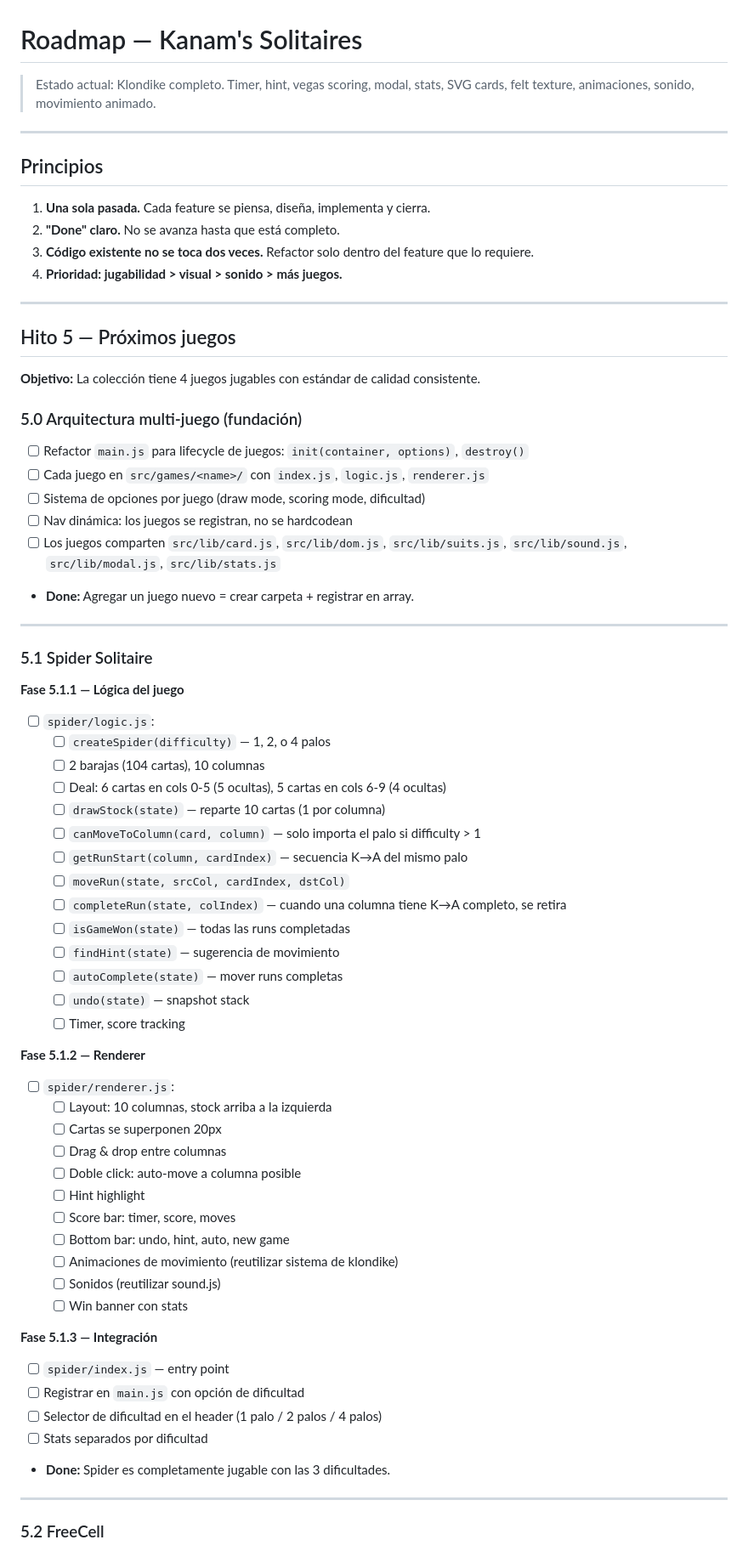
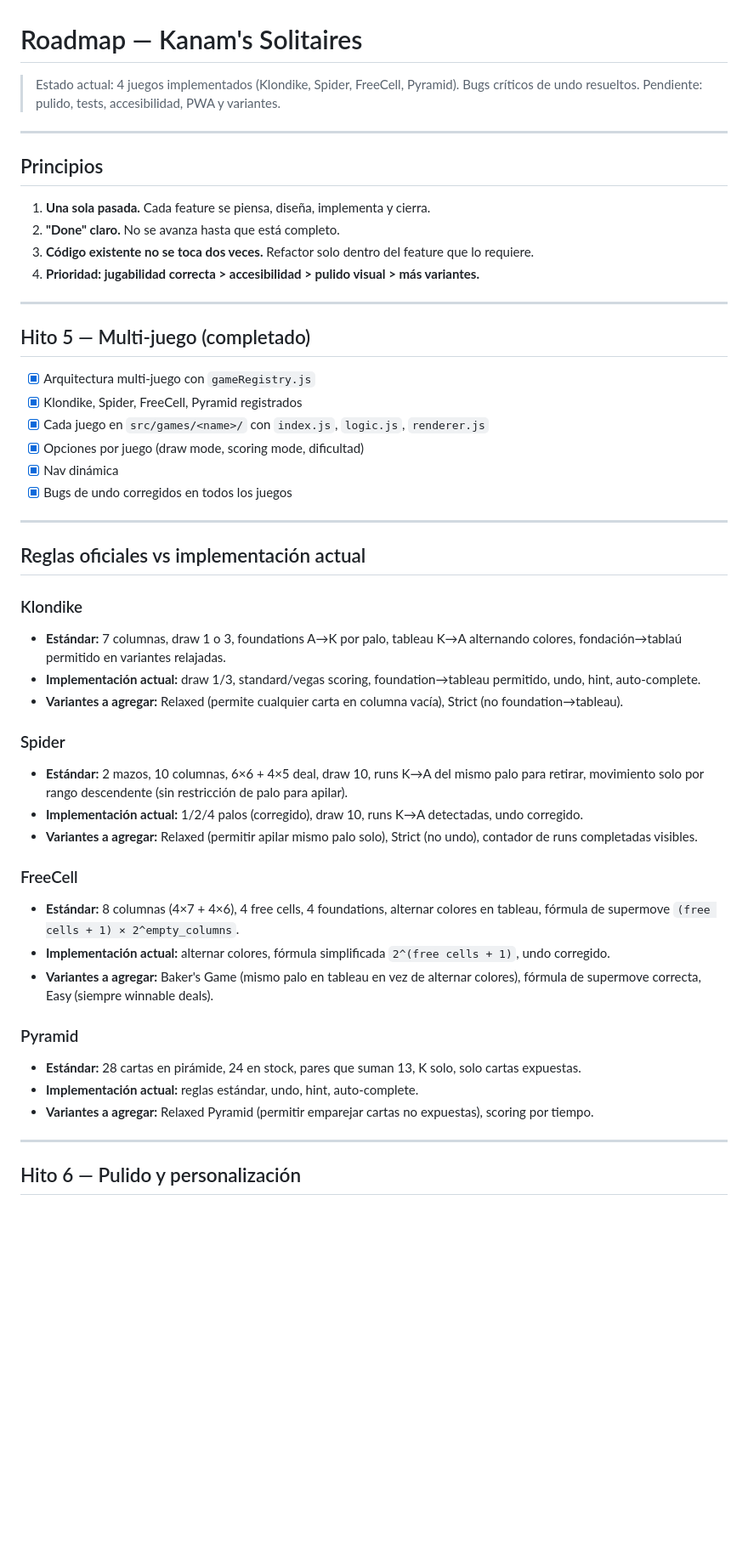
Before and after one commit to gonzoblasco/kanam-solitaires, a Markdown page: .knowledge/ROADMAP.md, the part around one of its changes. Shown at 85% size. Rendered like a GitHub page; blank space fills up the shorter version.

Commit message:
docs: updated ROADMAP with rules research and customization plan

```diff
--- a/.knowledge/ROADMAP.md
+++ b/.knowledge/ROADMAP.md
@@ -1,6 +1,6 @@
 # Roadmap — Kanam's Solitaires
 
-> Estado actual: Klondike completo. Timer, hint, vegas scoring, modal, stats, SVG cards, felt texture, animaciones, sonido, movimiento animado.
+> Estado actual: 4 juegos implementados (Klondike, Spider, FreeCell, Pyramid). Bugs críticos de undo resueltos. Pendiente: pulido, tests, accesibilidad, PWA y variantes.
 
 ---
 
@@ -9,64 +9,44 @@
 1. **Una sola pasada.** Cada feature se piensa, diseña, implementa y cierra.
 2. **"Done" claro.** No se avanza hasta que está completo.
 3. **Código existente no se toca dos veces.** Refactor solo dentro del feature que lo requiere.
-4. **Prioridad: jugabilidad > visual > sonido > más juegos.**
+4. **Prioridad: jugabilidad correcta > accesibilidad > pulido visual > más variantes.**
 
 ---
 
-## Hito 5 — Próximos juegos
+## Hito 5 — Multi-juego (completado)
 
-**Objetivo:** La colección tiene 4 juegos jugables con estándar de calidad consistente.
-
-### 5.0 Arquitectura multi-juego (fundación)
-
-- [ ] Refactor `main.js` para lifecycle de juegos: `init(container, options)`, `destroy()`
-- [ ] Cada juego en `src/games/<name>/` con `index.js`, `logic.js`, `renderer.js`
-- [ ] Sistema de opciones por juego (draw mode, scoring mode, dificultad)
-- [ ] Nav dinámica: los juegos se registran, no se hardcodean
-- [ ] Los juegos comparten `src/lib/card.js`, `src/lib/dom.js`, `src/lib/suits.js`, `src/lib/sound.js`, `src/lib/modal.js`, `src/lib/stats.js`
-- **Done:** Agregar un juego nuevo = crear carpeta + registrar en array.
+- [x] Arquitectura multi-juego con `gameRegistry.js`
+- [x] Klondike, Spider, FreeCell, Pyramid registrados
+- [x] Cada juego en `src/games/<name>/` con `index.js`, `logic.js`, `renderer.js`
+- [x] Opciones por juego (draw mode, scoring mode, dificultad)
+- [x] Nav dinámica
+- [x] Bugs de undo corregidos en todos los juegos
 
 ---
 
-### 5.1 Spider Solitaire
+## Reglas oficiales vs implementación actual
 
-**Fase 5.1.1 — Lógica del juego**
-- [ ] `spider/logic.js`:
-  - [ ] `createSpider(difficulty)` — 1, 2, o 4 palos
-  - [ ] 2 barajas (104 cartas), 10 columnas
-  - [ ] Deal: 6 cartas en cols 0-5 (5 ocultas), 5 cartas en cols 6-9 (4 ocultas)
-  - [ ] `drawStock(state)` — reparte 10 cartas (1 por columna)
-  - [ ] `canMoveToColumn(card, column)` — solo importa el palo si difficulty > 1
-  - [ ] `getRunStart(column, cardIndex)` — secuencia K→A del mismo palo
-  - [ ] `moveRun(state, srcCol, cardIndex, dstCol)`
-  - [ ] `completeRun(state, colIndex)` — cuando una columna tiene K→A completo, se retira
-  - [ ] `isGameWon(state)` — todas las runs completadas
-  - [ ] `findHint(state)` — sugerencia de movimiento
-  - [ ] `autoComplete(state)` — mover runs completas
-  - [ ] `undo(state)` — snapshot stack
-  - [ ] Timer, score tracking
+### Klondike
+- **Estándar:** 7 columnas, draw 1 o 3, foundations A→K por palo, tableau K→A alternando colores, fondación→tablaú permitido en variantes relajadas.
+- **Implementación actual:** draw 1/3, standard/vegas scoring, foundation→tableau permitido, undo, hint, auto-complete.
+- **Variantes a agregar:** Relaxed (permite cualquier carta en columna vacía), Strict (no foundation→tableau).
 
-**Fase 5.1.2 — Renderer**
-- [ ] `spider/renderer.js`:
-  - [ ] Layout: 10 columnas, stock arriba a la izquierda
-  - [ ] Cartas se superponen 20px
-  - [ ] Drag & drop entre columnas
-  - [ ] Doble click: auto-move a columna posible
-  - [ ] Hint highlight
-  - [ ] Score bar: timer, score, moves
-  - [ ] Bottom bar: undo, hint, auto, new game
-  - [ ] Animaciones de movimiento (reutilizar sistema de klondike)
-  - [ ] Sonidos (reutilizar sound.js)
-  - [ ] Win banner con stats
+### Spider
+- **Estándar:** 2 mazos, 10 columnas, 6×6 + 4×5 deal, draw 10, runs K→A del mismo palo para retirar, movimiento solo por rango descendente (sin restricción de palo para apilar).
+- **Implementación actual:** 1/2/4 palos (corregido), draw 10, runs K→A detectadas, undo corregido.
+- **Variantes a agregar:** Relaxed (permitir apilar mismo palo solo), Strict (no undo), contador de runs completadas visibles.
 
-**Fase 5.1.3 — Integración**
-- [ ] `spider/index.js` — entry point
-- [ ] Registrar en `main.js` con opción de dificultad
-- [ ] Selector de dificultad en el header (1 palo / 2 palos / 4 palos)
-- [ ] Stats separados por dificultad
-- **Done:** Spider es completamente jugable con las 3 dificultades.
+### FreeCell
+- **Estándar:** 8 columnas (4×7 + 4×6), 4 free cells, 4 foundations, alternar colores en tableau, fórmula de supermove `(free cells + 1) × 2^empty_columns`.
+- **Implementación actual:** alternar colores, fórmula simplificada `2^(free cells + 1)`, undo corregido.
+- **Variantes a agregar:** Baker's Game (mismo palo en tableau en vez de alternar colores), fórmula de supermove correcta, Easy (siempre winnable deals).
+
+### Pyramid
+- **Estándar:** 28 cartas en pirámide, 24 en stock, pares que suman 13, K solo, solo cartas expuestas.
+- **Implementación actual:** reglas estándar, undo, hint, auto-complete.
+- **Variantes a agregar:** Relaxed Pyramid (permitir emparejar cartas no expuestas), scoring por tiempo.
 
 ---
 
-### 5.2 FreeCell
+## Hito 6 — Pulido y personalización
 
```
Also changed, not shown: other parts of .knowledge/ROADMAP.md (+75 -80 lines).
